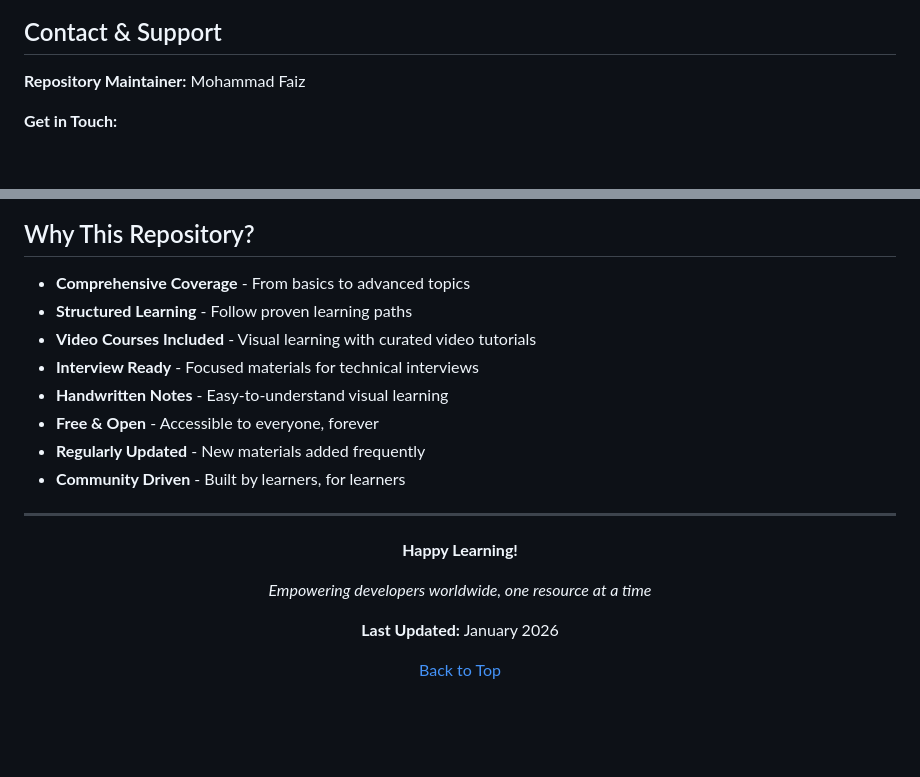
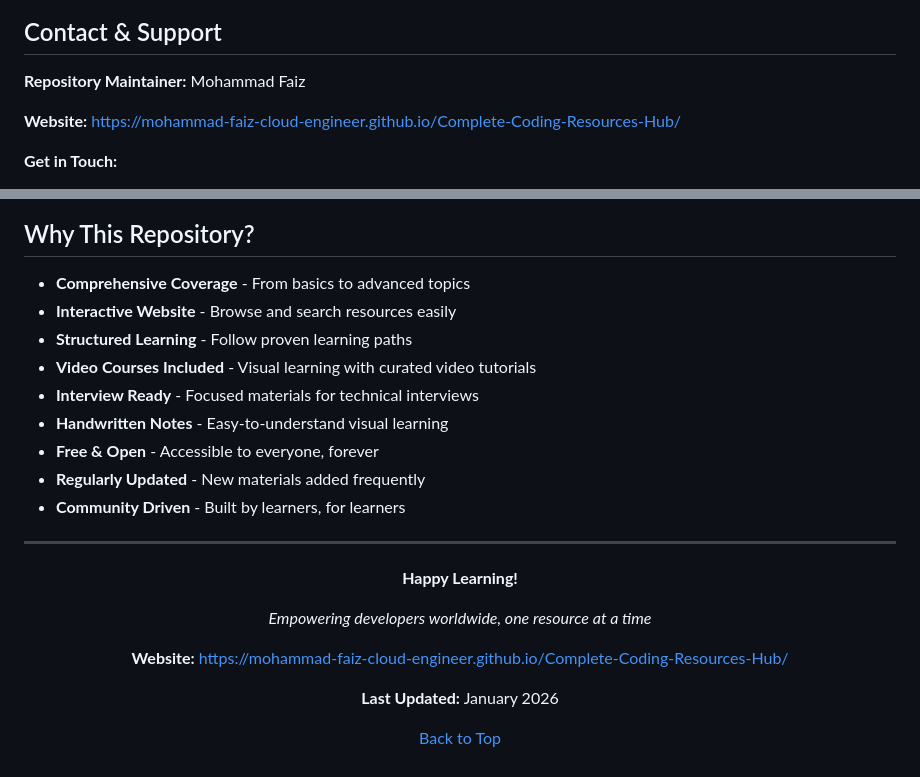
Before and after one commit to Mohammad-Faiz-Cloud-Engineer/Complete-Coding-Resources-Hub, a Markdown page: README.md, 2 parts joined by grey strips. GitHub-like rendering; blank space fills up the shorter version.

```diff
--- a/README.md
+++ b/README.md
@@ -228,6 +236,8 @@ This repository is licensed under the MIT License - see the [LICENSE](LICENSE) f
 
 **Repository Maintainer:** Mohammad Faiz
 
+**Website:** [https://mohammad-faiz-cloud-engineer.github.io/Complete-Coding-Resources-Hub/](https://mohammad-faiz-cloud-engineer.github.io/Complete-Coding-Resources-Hub/)
+
 **Get in Touch:**
 - Report issues: [Open an Issue](https://github.com/Mohammad-Faiz-Cloud-Engineer/Complete-Coding-Resources-Hub/issues)
 - Suggest features: [Create a Feature Request](https://github.com/Mohammad-Faiz-Cloud-Engineer/Complete-Coding-Resources-Hub/issues/new)
@@ -251,6 +261,7 @@ If you find this repository helpful:
 ## Why This Repository?
 
 - **Comprehensive Coverage** - From basics to advanced topics
+- **Interactive Website** - Browse and search resources easily
 - **Structured Learning** - Follow proven learning paths
 - **Video Courses Included** - Visual learning with curated video tutorials
 - **Interview Ready** - Focused materials for technical interviews
@@ -267,6 +278,8 @@ If you find this repository helpful:
 
 *Empowering developers worldwide, one resource at a time*
 
+**Website:** [https://mohammad-faiz-cloud-engineer.github.io/Complete-Coding-Resources-Hub/](https://mohammad-faiz-cloud-engineer.github.io/Complete-Coding-Resources-Hub/)
+
 **Last Updated:** January 2026
 
 [Back to Top](#complete-coding-resources-hub)
```
Also changed, not shown: other parts of README.md (+15 -7 lines).
